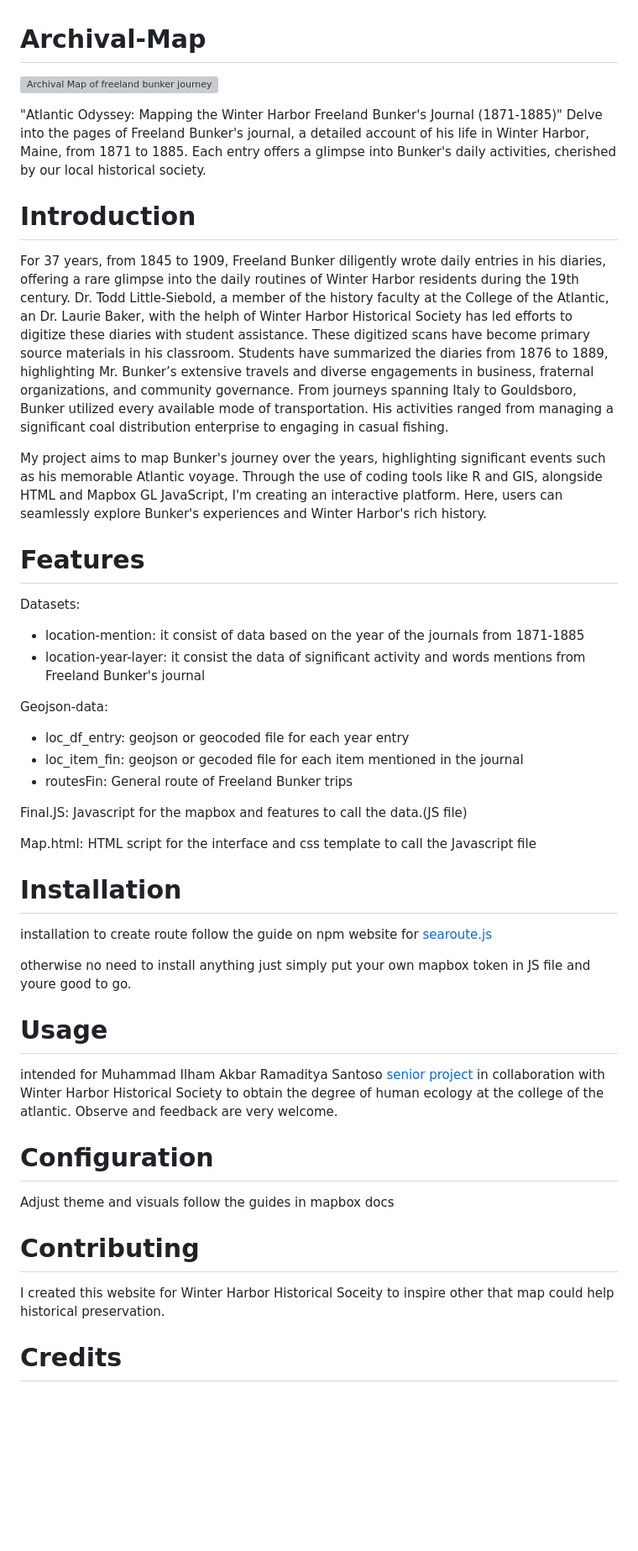
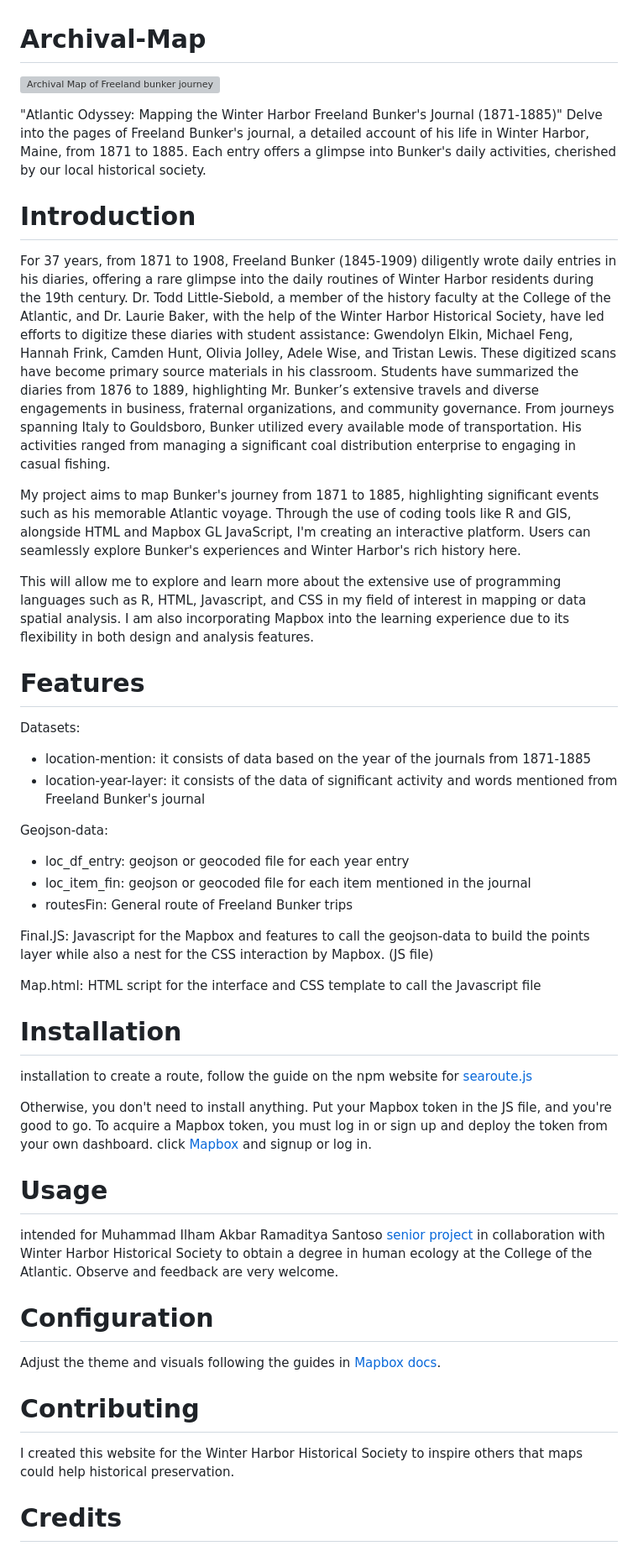
Before and after one commit to LaurieLBaker/FRB-Archival-Map, a Markdown page: README.md, the part around one of its changes. Shown at 84% size. GitHub-like rendering; blank space fills up the shorter version; grey boxes are pictures that could not be loaded.

```diff
--- a/README.md
+++ b/README.md
@@ -1,40 +1,43 @@
 # Archival-Map
-![Archival Map of freeland bunker journey](https://github.com/isantoso24/Archival-Map/blob/main/Screenshot%202024-05-24%20at%2017.12.36.png)
+![Archival Map of Freeland bunker journey](https://github.com/isantoso24/Archival-Map/blob/main/Screenshot%202024-05-24%20at%2017.12.36.png)
 
 
 "Atlantic Odyssey: Mapping the Winter Harbor Freeland Bunker's Journal (1871-1885)"
 Delve into the pages of Freeland Bunker's journal, a detailed account of his life in Winter Harbor, Maine, from 1871 to 1885. Each entry offers a glimpse into Bunker's daily activities, cherished by our local historical society.
 
 # Introduction
-For 37 years, from 1845 to 1909, Freeland Bunker diligently wrote daily entries in his diaries, offering a rare glimpse into the daily routines of Winter Harbor residents during the 19th century. Dr. Todd Little-Siebold, a member of the history faculty at the College of the Atlantic, an Dr. Laurie Baker, with the helph of Winter Harbor Historical Society has led efforts to digitize these diaries with student assistance. These digitized scans have become primary source materials in his classroom. Students have summarized the diaries from 1876 to 1889, highlighting Mr. Bunker’s extensive travels and diverse engagements in business, fraternal organizations, and community governance. From journeys spanning Italy to Gouldsboro, Bunker utilized every available mode of transportation. His activities ranged from managing a significant coal distribution enterprise to engaging in casual fishing.
+For 37 years, from 1871 to 1908, Freeland Bunker (1845-1909) diligently wrote daily entries in his diaries, offering a rare glimpse into the daily routines of Winter Harbor residents during the 19th century. Dr. Todd Little-Siebold, a member of the history faculty at the College of the Atlantic, and Dr. Laurie Baker, with the help of the Winter Harbor Historical Society, have led efforts to digitize these diaries with student assistance: Gwendolyn Elkin, Michael Feng, Hannah Frink, Camden Hunt, Olivia Jolley, Adele Wise, and Tristan Lewis. These digitized scans have become primary source materials in his classroom. Students have summarized the diaries from 1876 to 1889, highlighting Mr. Bunker’s extensive travels and diverse engagements in business, fraternal organizations, and community governance. From journeys spanning Italy to Gouldsboro, Bunker utilized every available mode of transportation. His activities ranged from managing a significant coal distribution enterprise to engaging in casual fishing.
 
-My project aims to map Bunker's journey over the years, highlighting significant events such as his memorable Atlantic voyage. Through the use of coding tools like R and GIS, alongside HTML and Mapbox GL JavaScript, I'm creating an interactive platform. Here, users can seamlessly explore Bunker's experiences and Winter Harbor's rich history.
+My project aims to map Bunker's journey from 1871 to 1885, highlighting significant events such as his memorable Atlantic voyage. Through the use of coding tools like R and GIS, alongside HTML and Mapbox GL JavaScript, I'm creating an interactive platform. Users can seamlessly explore Bunker's experiences and Winter Harbor's rich history here.
+
+This will allow me to explore and learn more about the extensive use of programming languages such as R, HTML, Javascript, and CSS in my field of interest in mapping or data spatial analysis. I am also incorporating Mapbox into the learning experience due to its flexibility in both design and analysis features.
 # Features
 Datasets:
-- location-mention: it consist of data based on the year of the journals from 1871-1885
-- location-year-layer: it consist the data of significant activity and words mentions from Freeland Bunker's journal
+- location-mention: it consists of data based on the year of the journals from 1871-1885
+- location-year-layer: it consists of the data of significant activity and words mentioned from Freeland Bunker's journal
 
 Geojson-data:
 - loc_df_entry: geojson or geocoded file for each year entry
-- loc_item_fin: geojson or gecoded file for each item mentioned in the journal
+- loc_item_fin: geojson or geocoded file for each item mentioned in the journal
 - routesFin: General route of Freeland Bunker trips
 
-Final.JS: Javascript for the mapbox and features to call the data.(JS file)
+Final.JS: Javascript for the Mapbox and features to call the geojson-data to build the points layer while also a nest for the CSS interaction by Mapbox. (JS file)
 
-Map.html: HTML script for the interface and css template to call the Javascript file
+Map.html: HTML script for the interface and CSS template to call the Javascript file
 
 # Installation
-installation to create route follow the guide on npm website for [searoute.js](https://www.npmjs.com/package/searoute-js)
+installation to create a route, follow the guide on the npm website for [searoute.js](https://www.npmjs.com/package/searoute-js)
 
-otherwise no need to install anything just simply put your own mapbox token in JS file and youre good to go.
+Otherwise, you don't need to install anything. Put your Mapbox token in the JS file, and you're good to go.
+To acquire a Mapbox token, you must log in or sign up and deploy the token from your own dashboard. click [Mapbox](https://www.mapbox.com/) and signup or log in.
 
 # Usage
-intended for Muhammad Ilham Akbar Ramaditya Santoso [senior project](https://arcg.is/1HCGKf1) in collaboration with Winter Harbor Historical Society to obtain the degree of human ecology at the college of the atlantic. Observe and feedback are very welcome.
+intended for Muhammad Ilham Akbar Ramaditya Santoso [senior project](https://arcg.is/1HCGKf1) in collaboration with Winter Harbor Historical Society to obtain a degree in human ecology at the College of the Atlantic. Observe and feedback are very welcome.
 
 # Configuration
-Adjust theme and visuals follow the guides in mapbox docs
+Adjust the theme and visuals following the guides in [Mapbox docs](https://docs.mapbox.com/).
 
 # Contributing
-I created this website for Winter Harbor Historical Soceity to inspire other that map could help historical preservation.
+I created this website for the Winter Harbor Historical Society to inspire others that maps could help historical preservation.
 
 # Credits
```
Also changed, not shown: other parts of README.md (+5 -5 lines).
